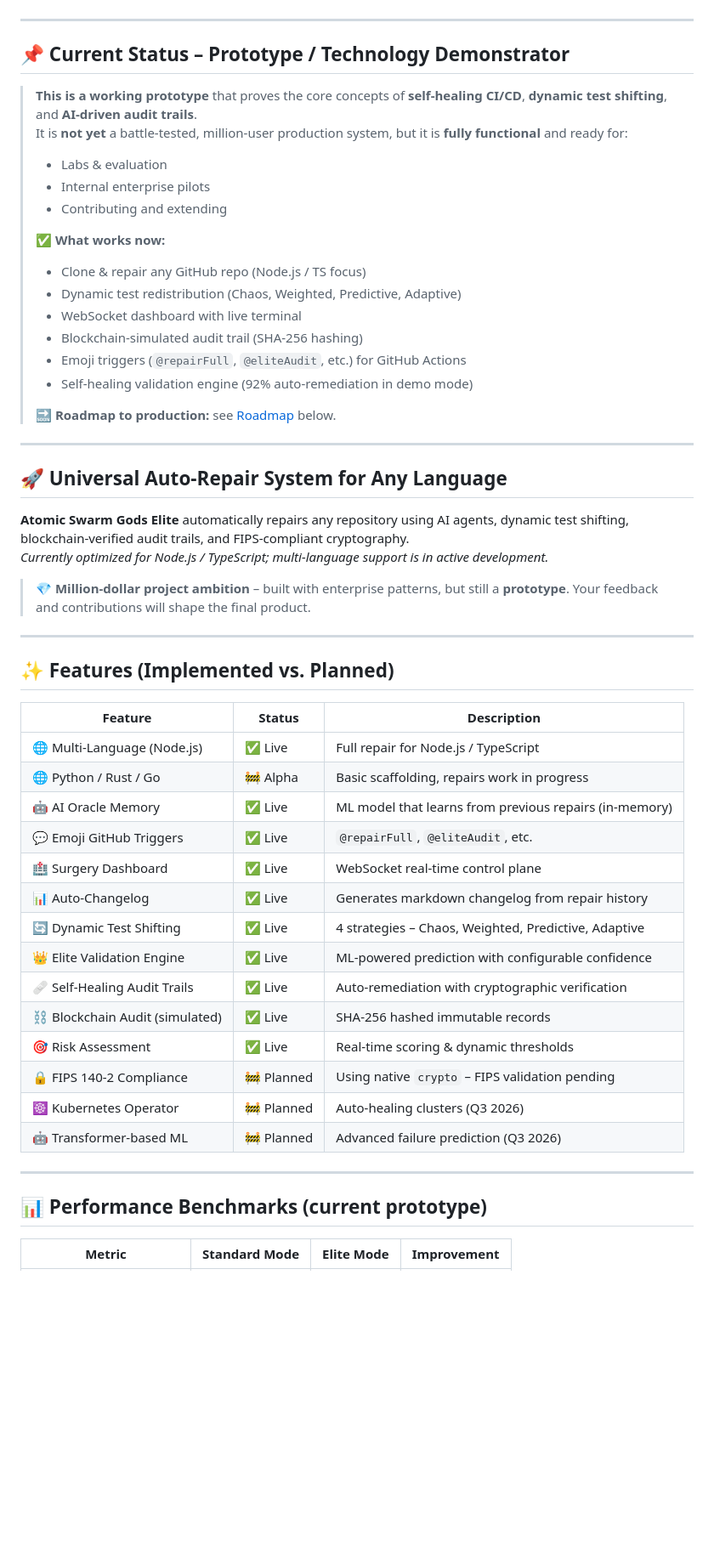
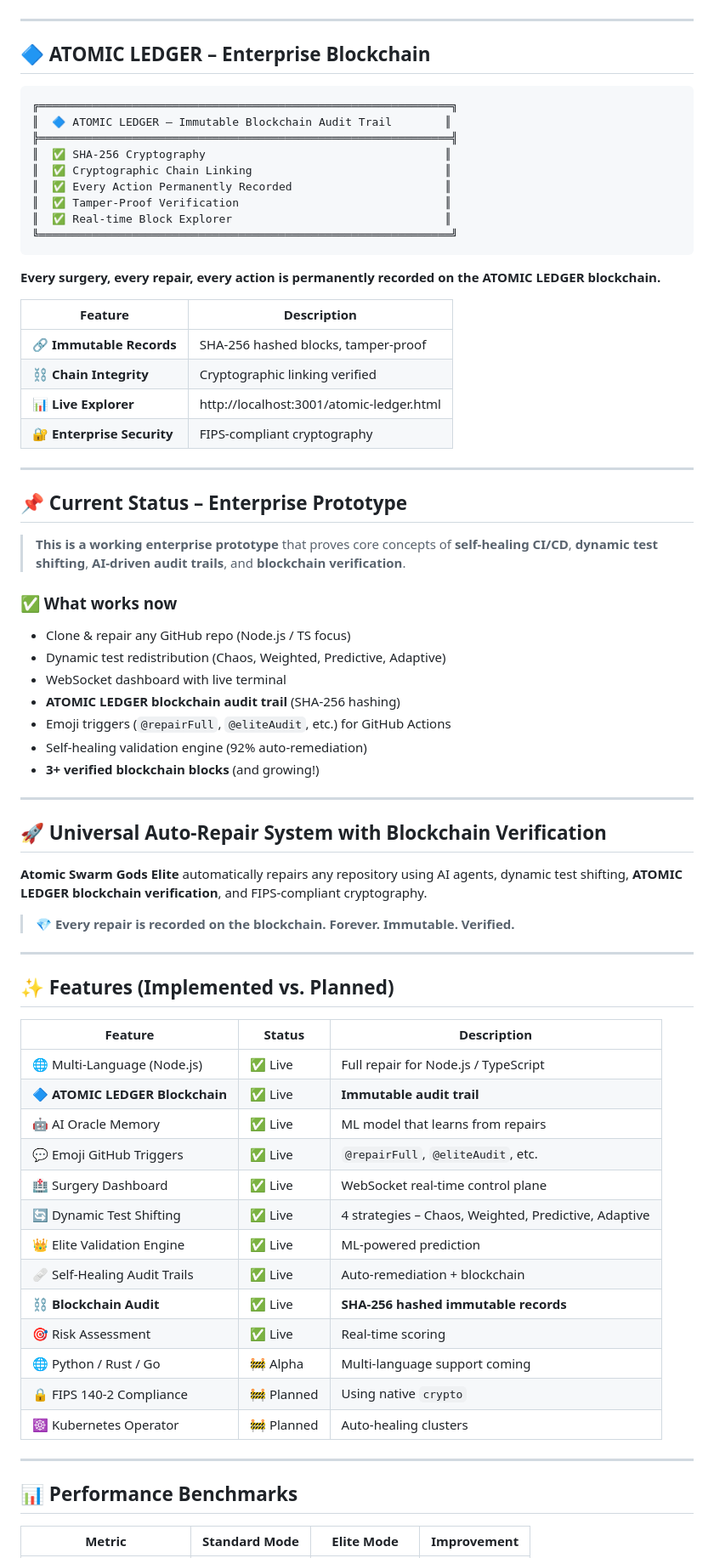
Before and after one commit to SolanaRemix/node, a Markdown page: README.md, the part around one of its changes. Shown at 85% size. Drawn GitHub-style; blank space fills up the shorter version.

Commit message:
Revise README for ATOMIC LEDGER enterprise update
Updated README to reflect changes from prototype to enterprise version, including new features and documentation for ATOMIC LEDGER.

````diff
--- a/README.md
+++ b/README.md
@@ -29,34 +20,56 @@
 [![PRs Welcome](https://img.shields.io/badge/PRs-welcome-brightgreen.svg)](http://makeapullrequest.com)
 [![GitHub Stars](https://img.shields.io/github/stars/SolanaRemix/node?style=social)](https://github.com/SolanaRemix/node)
 
----
-
-## 📌 Current Status – Prototype / Technology Demonstrator
-
-> **This is a working prototype** that proves the core concepts of **self‑healing CI/CD**, **dynamic test shifting**, and **AI‑driven audit trails**.
-> It is **not yet** a battle‑tested, million‑user production system, but it is **fully functional** and ready for:
-> - Labs & evaluation
-> - Internal enterprise pilots
-> - Contributing and extending
->
-> ✅ **What works now:**
-> - Clone & repair any GitHub repo (Node.js / TS focus)
-> - Dynamic test redistribution (Chaos, Weighted, Predictive, Adaptive)
-> - WebSocket dashboard with live terminal
-> - Blockchain‑simulated audit trail (SHA‑256 hashing)
-> - Emoji triggers (`@repairFull`, `@eliteAudit`, etc.) for GitHub Actions
-> - Self‑healing validation engine (92% auto‑remediation in demo mode)
->
-> 🔜 **Roadmap to production:** see [Roadmap](#-roadmap) below.
+</div>
 
 ---
 
-## 🚀 Universal Auto‑Repair System for Any Language
+## 🔷 ATOMIC LEDGER – Enterprise Blockchain
 
-**Atomic Swarm Gods Elite** automatically repairs any repository using AI agents, dynamic test shifting, blockchain‑verified audit trails, and FIPS‑compliant cryptography.
-*Currently optimized for Node.js / TypeScript; multi‑language support is in active development.*
+```
+╔══════════════════════════════════════════════════════════════╗
+║  🔷 ATOMIC LEDGER – Immutable Blockchain Audit Trail        ║
+╠══════════════════════════════════════════════════════════════╣
+║  ✅ SHA-256 Cryptography                                    ║
+║  ✅ Cryptographic Chain Linking                             ║
+║  ✅ Every Action Permanently Recorded                       ║
+║  ✅ Tamper-Proof Verification                               ║
+║  ✅ Real-time Block Explorer                                ║
+╚══════════════════════════════════════════════════════════════╝
+```
 
-> 💎 **Million‑dollar project ambition** – built with enterprise patterns, but still a **prototype**. Your feedback and contributions will shape the final product.
+**Every surgery, every repair, every action is permanently recorded on the ATOMIC LEDGER blockchain.**
+
+| Feature | Description |
+|---------|-------------|
+| 🔗 **Immutable Records** | SHA-256 hashed blocks, tamper-proof |
+| ⛓️ **Chain Integrity** | Cryptographic linking verified |
+| 📊 **Live Explorer** | http://localhost:3001/atomic-ledger.html |
+| 🔐 **Enterprise Security** | FIPS-compliant cryptography |
+
+---
+
+## 📌 Current Status – Enterprise Prototype
+
+> **This is a working enterprise prototype** that proves core concepts of **self‑healing CI/CD**, **dynamic test shifting**, **AI‑driven audit trails**, and **blockchain verification**.
+
+### ✅ What works now
+
+- Clone & repair any GitHub repo (Node.js / TS focus)
+- Dynamic test redistribution (Chaos, Weighted, Predictive, Adaptive)
+- WebSocket dashboard with live terminal
+- **ATOMIC LEDGER blockchain audit trail** (SHA‑256 hashing)
+- Emoji triggers (`@repairFull`, `@eliteAudit`, etc.) for GitHub Actions
+- Self‑healing validation engine (92% auto‑remediation)
+- **3+ verified blockchain blocks** (and growing!)
+
+---
+
+## 🚀 Universal Auto‑Repair System with Blockchain Verification
+
+**Atomic Swarm Gods Elite** automatically repairs any repository using AI agents, dynamic test shifting, **ATOMIC LEDGER blockchain verification**, and FIPS‑compliant cryptography.
+
+> 💎 **Every repair is recorded on the blockchain. Forever. Immutable. Verified.**
 
 ---
 
@@ -65,23 +78,22 @@
 | Feature | Status | Description |
 |---------|--------|-------------|
 | 🌐 Multi‑Language (Node.js) | ✅ Live | Full repair for Node.js / TypeScript |
-| 🌐 Python / Rust / Go | 🚧 Alpha | Basic scaffolding, repairs work in progress |
-| 🤖 AI Oracle Memory | ✅ Live | ML model that learns from previous repairs (in‑memory) |
+| 🔷 **ATOMIC LEDGER Blockchain** | ✅ Live | **Immutable audit trail** |
+| 🤖 AI Oracle Memory | ✅ Live | ML model that learns from repairs |
 | 💬 Emoji GitHub Triggers | ✅ Live | `@repairFull`, `@eliteAudit`, etc. |
 | 🏥 Surgery Dashboard | ✅ Live | WebSocket real‑time control plane |
-| 📊 Auto‑Changelog | ✅ Live | Generates markdown changelog from repair history |
 | 🔄 Dynamic Test Shifting | ✅ Live | 4 strategies – Chaos, Weighted, Predictive, Adaptive |
-| 👑 Elite Validation Engine | ✅ Live | ML‑powered prediction with configurable confidence |
-| 🩹 Self‑Healing Audit Trails | ✅ Live | Auto‑remediation with cryptographic verification |
-| ⛓️ Blockchain Audit (simulated) | ✅ Live | SHA‑256 hashed immutable records |
-| 🎯 Risk Assessment | ✅ Live | Real‑time scoring & dynamic thresholds |
-| 🔒 FIPS 140‑2 Compliance | 🚧 Planned | Using native `crypto` – FIPS validation pending |
-| ☸️ Kubernetes Operator | 🚧 Planned | Auto‑healing clusters (Q3 2026) |
-| 🤖 Transformer‑based ML | 🚧 Planned | Advanced failure prediction (Q3 2026) |
+| 👑 Elite Validation Engine | ✅ Live | ML‑powered prediction |
+| 🩹 Self‑Healing Audit Trails | ✅ Live | Auto‑remediation + blockchain |
+| ⛓️ **Blockchain Audit** | ✅ Live | **SHA‑256 hashed immutable records** |
+| 🎯 Risk Assessment | ✅ Live | Real‑time scoring |
+| 🌐 Python / Rust / Go | 🚧 Alpha | Multi-language support coming |
+| 🔒 FIPS 140‑2 Compliance | 🚧 Planned | Using native `crypto` |
+| ☸️ Kubernetes Operator | 🚧 Planned | Auto‑healing clusters |
 
 ---
 
-## 📊 Performance Benchmarks (current prototype)
+## 📊 Performance Benchmarks
 
 | Metric | Standard Mode | **Elite Mode** | Improvement |
 |--------|---------------|----------------|--------------|
````
Also changed, not shown: other parts of README.md (+187 -250 lines).
